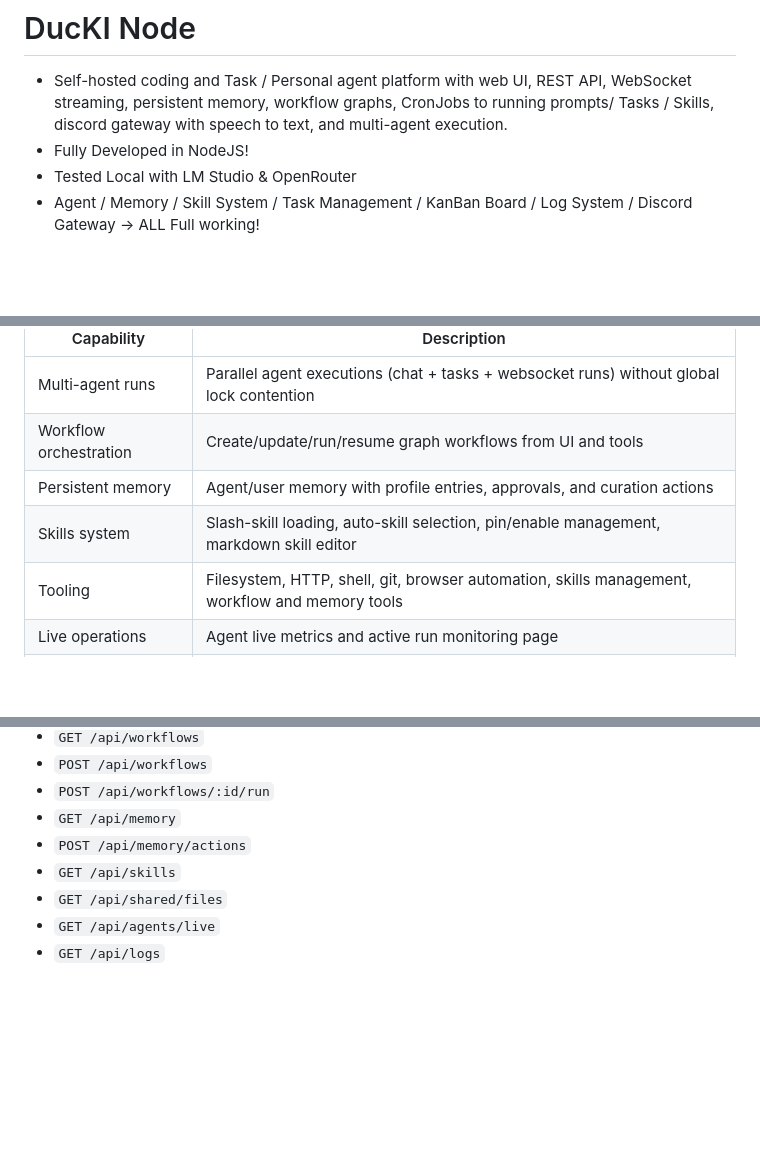
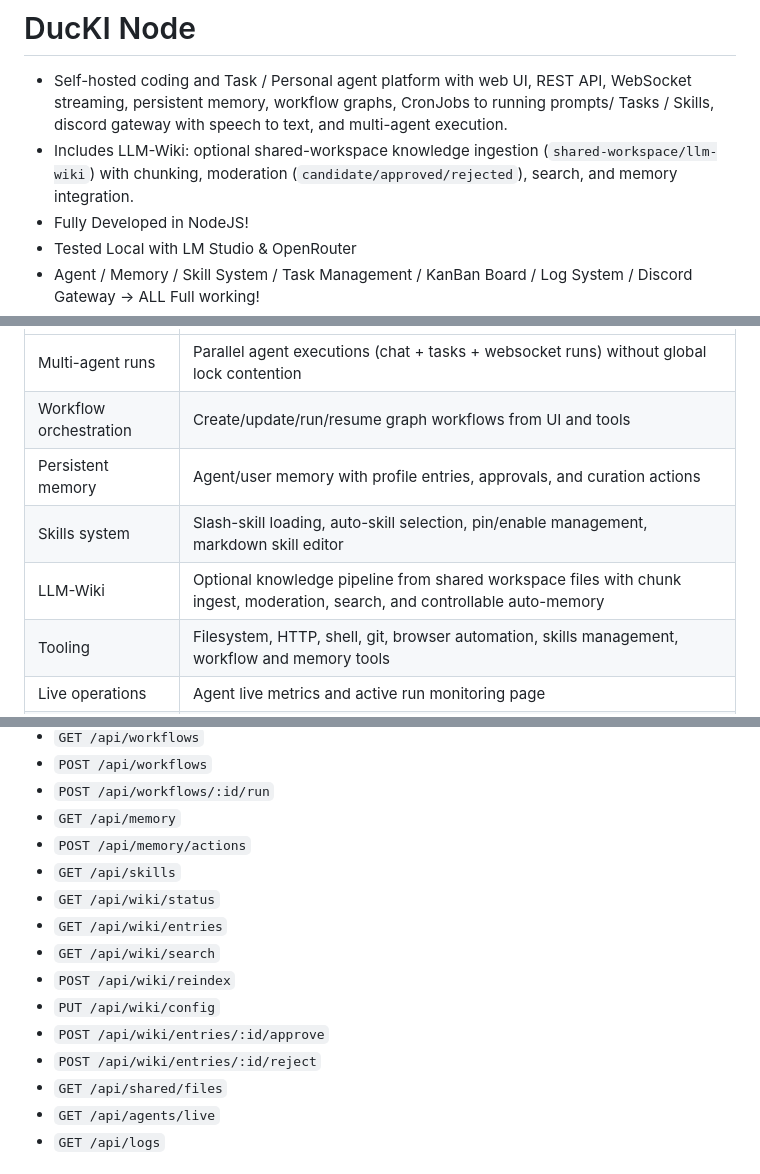
Before and after one commit to davidduckwitz/ducKI-Agent, a Markdown page: README.md, 3 parts joined by grey strips. GitHub-like rendering; blank space fills up the shorter version.

```diff
--- a/README.md
+++ b/README.md
@@ -1,6 +1,7 @@
 # DucKI Node
 
 - Self-hosted coding and Task / Personal agent platform with web UI, REST API, WebSocket streaming, persistent memory, workflow graphs, CronJobs to running prompts/ Tasks / Skills, discord gateway with speech to text, and multi-agent execution.
+- Includes LLM-Wiki: optional shared-workspace knowledge ingestion (`shared-workspace/llm-wiki`) with chunking, moderation (`candidate/approved/rejected`), search, and memory integration.
 - Fully Developed in NodeJS!
 - Tested Local with LM Studio & OpenRouter
 - Agent / Memory / Skill System / Task Management / KanBan Board / Log System / Discord Gateway -> ALL Full working!
@@ -42,6 +43,7 @@ After startup:
 | Workflow orchestration | Create/update/run/resume graph workflows from UI and tools |
 | Persistent memory | Agent/user memory with profile entries, approvals, and curation actions | Self Updating Memory
 | Skills system | Slash-skill loading, auto-skill selection, pin/enable management, markdown skill editor |
+| LLM-Wiki | Optional knowledge pipeline from shared workspace files with chunk ingest, moderation, search, and controllable auto-memory |
 | Tooling | Filesystem, HTTP, shell, git, browser automation, skills management, workflow and memory tools |
 | Live operations | Agent live metrics and active run monitoring page |
 | CronJobs | Run at a specific Time for Tasks / skills and Prompts |
@@ -212,6 +225,13 @@ Core endpoints:
 - `GET /api/memory`
 - `POST /api/memory/actions`
 - `GET /api/skills`
+- `GET /api/wiki/status`
+- `GET /api/wiki/entries`
+- `GET /api/wiki/search`
+- `POST /api/wiki/reindex`
+- `PUT /api/wiki/config`
+- `POST /api/wiki/entries/:id/approve`
+- `POST /api/wiki/entries/:id/reject`
 - `GET /api/shared/files`
 - `GET /api/agents/live`
 - `GET /api/logs`
```
Also changed, not shown: other parts of README.md (+50 -0 lines).
